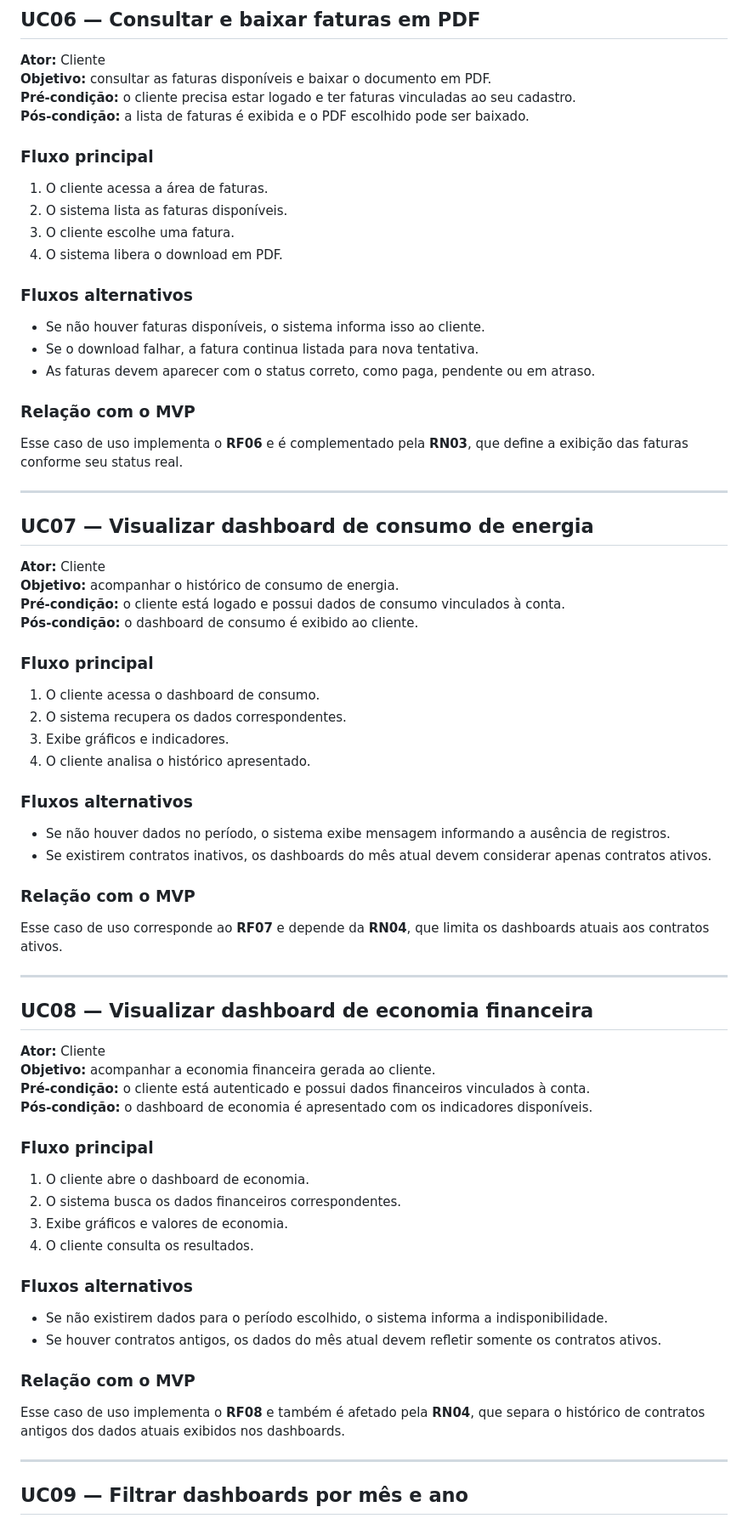
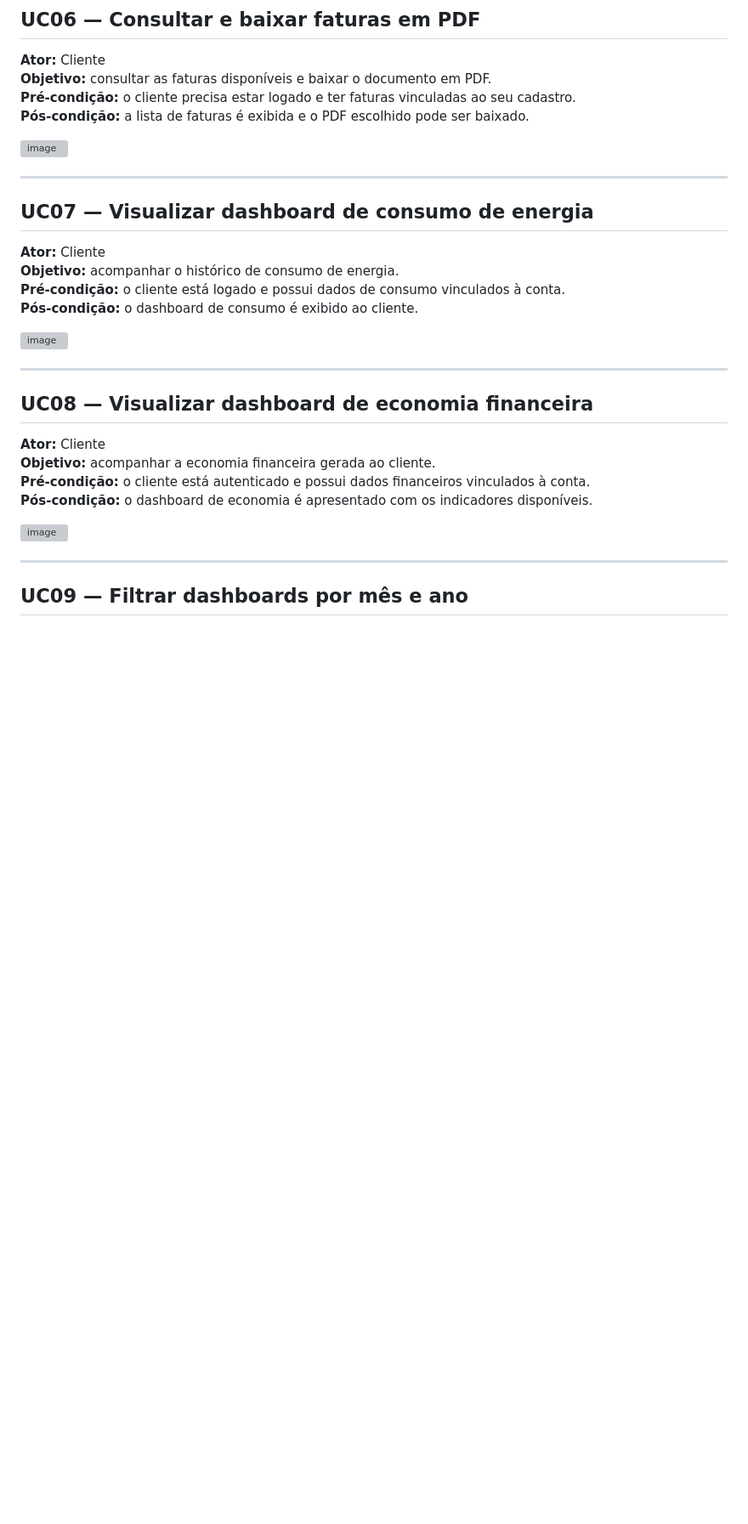
Before and after one commit to GuiErnandoDev/Projeto-Pi, a Markdown page: docs/UC_Ativvo.md, the part around one of its changes. Shown at 85% size. GitHub-like rendering; blank space fills up the shorter version; grey boxes are pictures that could not be loaded.

```diff
--- a/docs/UC_Ativvo.md
+++ b/docs/UC_Ativvo.md
@@ -98,19 +64,7 @@ Esse caso de uso corresponde ao **RF05** e também se relaciona à **RN01**, que
 **Pré-condição:** o cliente precisa estar logado e ter faturas vinculadas ao seu cadastro.
 **Pós-condição:** a lista de faturas é exibida e o PDF escolhido pode ser baixado.
 
-### Fluxo principal
-1. O cliente acessa a área de faturas.
-2. O sistema lista as faturas disponíveis.
-3. O cliente escolhe uma fatura.
-4. O sistema libera o download em PDF.
-
-### Fluxos alternativos
-- Se não houver faturas disponíveis, o sistema informa isso ao cliente.
-- Se o download falhar, a fatura continua listada para nova tentativa.
-- As faturas devem aparecer com o status correto, como paga, pendente ou em atraso.
-
-### Relação com o MVP
-Esse caso de uso implementa o **RF06** e é complementado pela **RN03**, que define a exibição das faturas conforme seu status real.
+<img width="646" height="620" alt="image" src="https://github.com/user-attachments/assets/169d53ef-6411-49fa-bce7-c5671520be6b" />
 
 ---
 
@@ -121,18 +75,7 @@ Esse caso de uso implementa o **RF06** e é complementado pela **RN03**, que def
 **Pré-condição:** o cliente está logado e possui dados de consumo vinculados à conta.
 **Pós-condição:** o dashboard de consumo é exibido ao cliente.
 
-### Fluxo principal
-1. O cliente acessa o dashboard de consumo.
-2. O sistema recupera os dados correspondentes.
-3. Exibe gráficos e indicadores.
-4. O cliente analisa o histórico apresentado.
-
-### Fluxos alternativos
-- Se não houver dados no período, o sistema exibe mensagem informando a ausência de registros.
-- Se existirem contratos inativos, os dashboards do mês atual devem considerar apenas contratos ativos.
-
-### Relação com o MVP
-Esse caso de uso corresponde ao **RF07** e depende da **RN04**, que limita os dashboards atuais aos contratos ativos.
+<img width="446" height="574" alt="image" src="https://github.com/user-attachments/assets/4b3d0a7b-ad77-4220-a25b-f87345294545" />
 
 ---
 
@@ -143,18 +86,7 @@ Esse caso de uso corresponde ao **RF07** e depende da **RN04**, que limita os da
 **Pré-condição:** o cliente está autenticado e possui dados financeiros vinculados à conta.
 **Pós-condição:** o dashboard de economia é apresentado com os indicadores disponíveis.
 
-### Fluxo principal
-1. O cliente abre o dashboard de economia.
-2. O sistema busca os dados financeiros correspondentes.
-3. Exibe gráficos e valores de economia.
-4. O cliente consulta os resultados.
-
-### Fluxos alternativos
-- Se não existirem dados para o período escolhido, o sistema informa a indisponibilidade.
-- Se houver contratos antigos, os dados do mês atual devem refletir somente os contratos ativos.
-
-### Relação com o MVP
-Esse caso de uso implementa o **RF08** e também é afetado pela **RN04**, que separa o histórico de contratos antigos dos dados atuais exibidos nos dashboards.
+<img width="478" height="559" alt="image" src="https://github.com/user-attachments/assets/1252cc0a-3150-4d12-aec9-bd9f6c7108ad" />
 
 ---
 
```
Also changed, not shown: other parts of docs/UC_Ativvo.md (+5 -61 lines).
